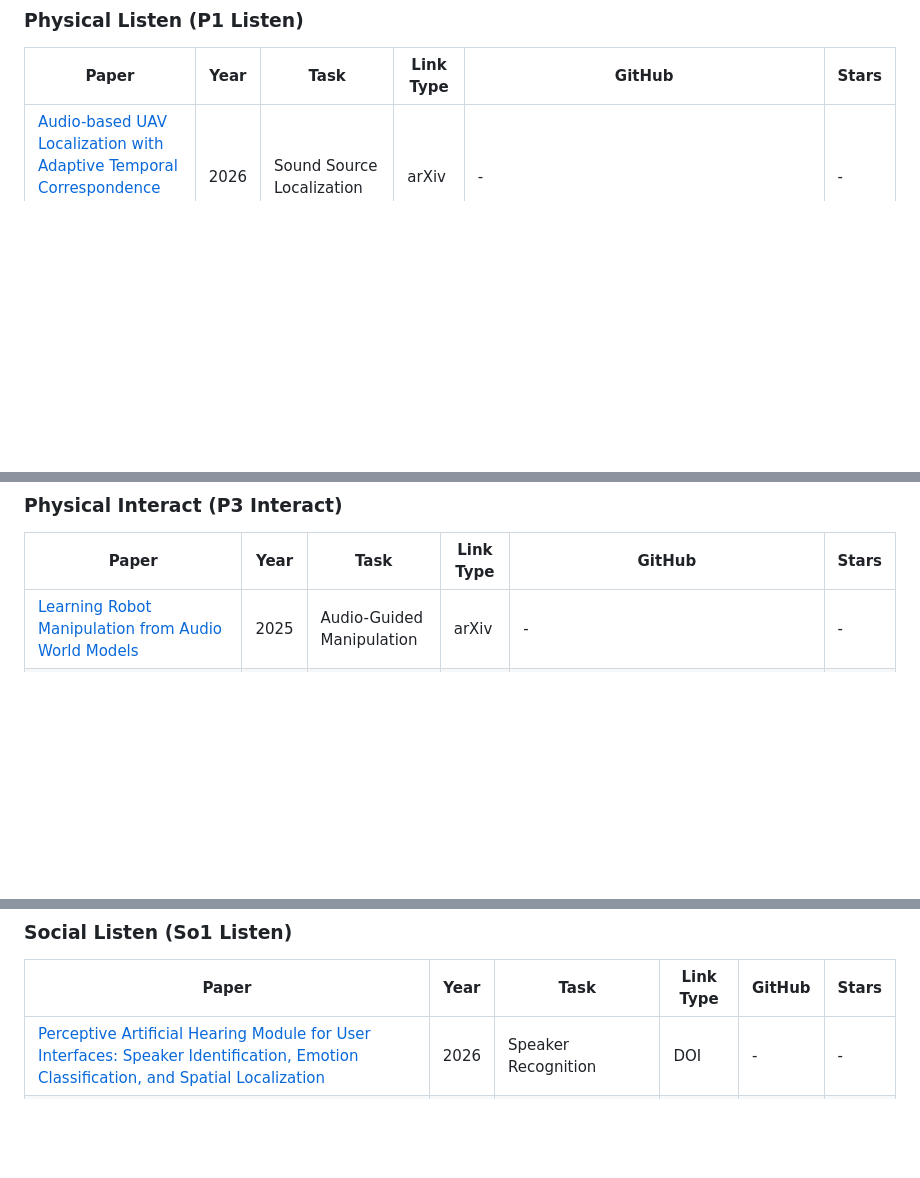
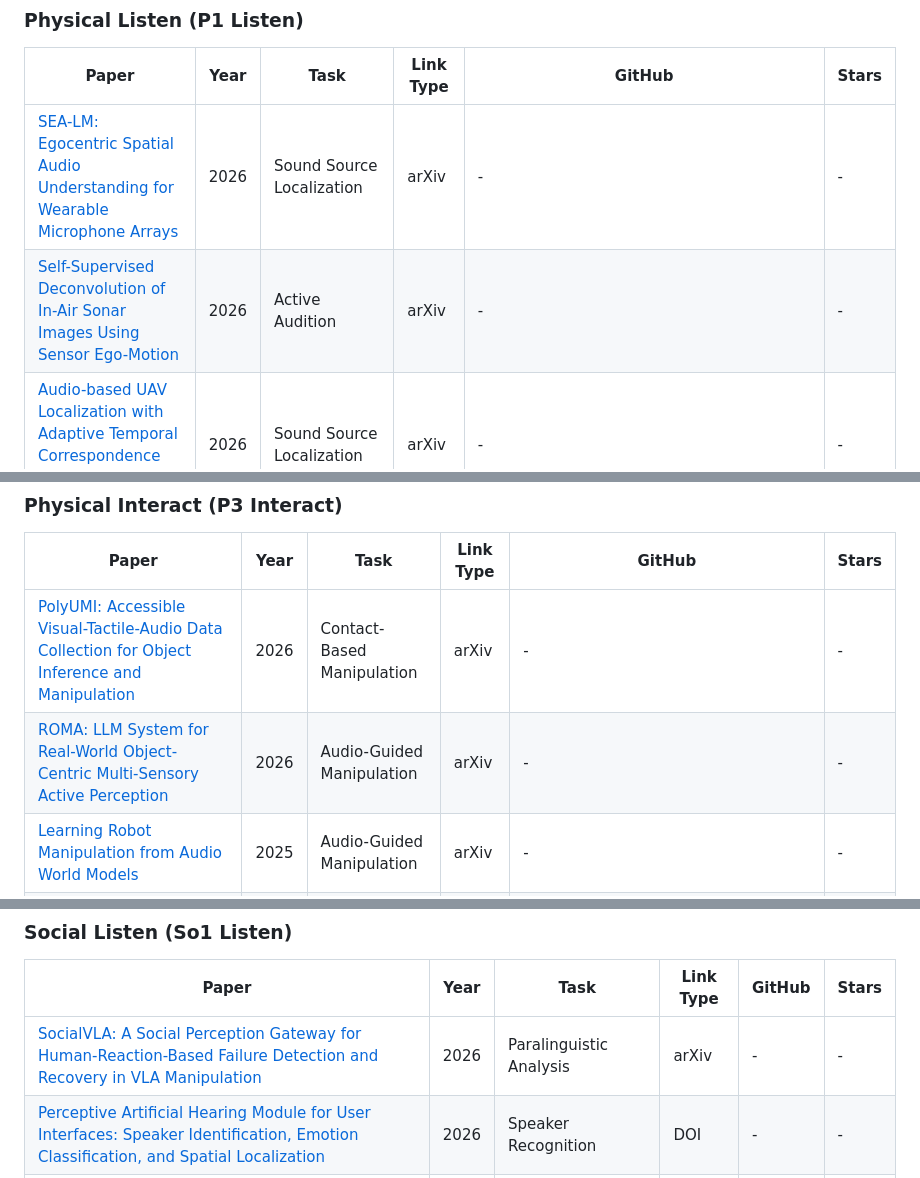
Before and after one commit to wentaoL86/Embodied-Audio, a Markdown page: README.md, 3 parts joined by grey strips. GitHub-like rendering; blank space fills up the shorter version.

```diff
--- a/README.md
+++ b/README.md
@@ -36,6 +36,8 @@ The tables below list representative papers from the current nine-part taxonomy.
 
 | Paper | Year | Task | Link Type | GitHub | Stars |
 | --- | --- | --- | --- | --- | --- |
+| [SEA-LM: Egocentric Spatial Audio Understanding for Wearable Microphone Arrays](https://arxiv.org/abs/2610.05610) | 2026 | Sound Source Localization | arXiv | - | - |
+| [Self-Supervised Deconvolution of In-Air Sonar Images Using Sensor Ego-Motion](https://arxiv.org/abs/2610.09682) | 2026 | Active Audition | arXiv | - | - |
 | [Audio-based UAV Localization with Adaptive Temporal Correspondence via Reinforcement Learning](https://arxiv.org/abs/2609.24218) | 2026 | Sound Source Localization | arXiv | - | - |
 | [Acoustic Ellipses: Bio-Inspired Omnidirectional Echolocation in Cooperative Multi-Agent Systems using Frequency Sweeps](https://arxiv.org/abs/2609.26085) | 2026 | Active Audition | arXiv | - | - |
 | [Open-Set Ego-Noise Separation for Legged-Robot Audition via Annotation-Free Adaptation and Pretrained-Model Transfer](https://arxiv.org/abs/2609.07440) | 2026 | Speech Enhancement | arXiv | - | - |
@@ -76,6 +83,8 @@ The tables below list representative papers from the current nine-part taxonomy.
 
 | Paper | Year | Task | Link Type | GitHub | Stars |
 | --- | --- | --- | --- | --- | --- |
+| [PolyUMI: Accessible Visual-Tactile-Audio Data Collection for Object Inference and Manipulation](https://arxiv.org/abs/2609.29760) | 2026 | Contact-Based Manipulation | arXiv | - | - |
+| [ROMA: LLM System for Real-World Object-Centric Multi-Sensory Active Perception](https://arxiv.org/abs/2610.06955) | 2026 | Audio-Guided Manipulation | arXiv | - | - |
 | [Learning Robot Manipulation from Audio World Models](https://arxiv.org/abs/2512.08405) | 2025 | Audio-Guided Manipulation | arXiv | - | - |
 | [S2A2: Audio-Visual Imitation Learning for Manipulation Tasks Using Acoustic Spatial Information](https://arxiv.org/abs/2607.26047) | 2026 | Audio-Guided Manipulation | arXiv | - | - |
 | [Dreaming the Sound of Contact: Leveraging Video and Audio Generation for Zero-Shot Force-Aware Manipulation and Data Generation](https://arxiv.org/abs/2609.19137) | 2026 | Contact-Based Manipulation | arXiv | - | - |
@@ -134,6 +144,7 @@ The tables below list representative papers from the current nine-part taxonomy.
 
 | Paper | Year | Task | Link Type | GitHub | Stars |
 | --- | --- | --- | --- | --- | --- |
+| [SocialVLA: A Social Perception Gateway for Human-Reaction-Based Failure Detection and Recovery in VLA Manipulation](https://arxiv.org/abs/2610.02360) | 2026 | Paralinguistic Analysis | arXiv | - | - |
 | [Perceptive Artificial Hearing Module for User Interfaces: Speaker Identification, Emotion Classification, and Spatial Localization](https://doi.org/10.1109/access.2026.3668088) | 2026 | Speaker Recognition | DOI | - | - |
 | [A User Recognition Methodology Based on Voice Biometrics and Dynamic Clustering for Social Robots](https://doi.org/10.3390/app16094548) | 2026 | Speaker Recognition | DOI | - | - |
 | [Paralinguistic Emotion-Aware Validation Timing Detection in Japanese Empathetic Spoken Dialogue](http://arxiv.org/abs/2603.09307v1) | 2026 | Paralinguistic Analysis | arXiv | - | - |
```
Also changed, not shown: other parts of README.md (+10 -0 lines).
